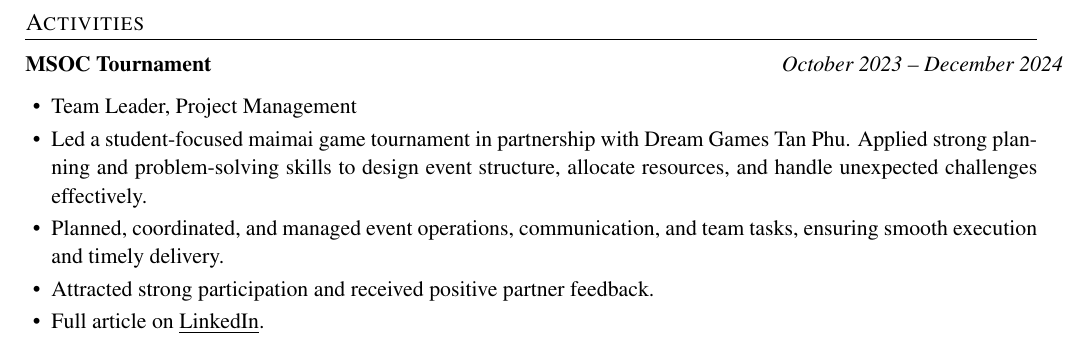
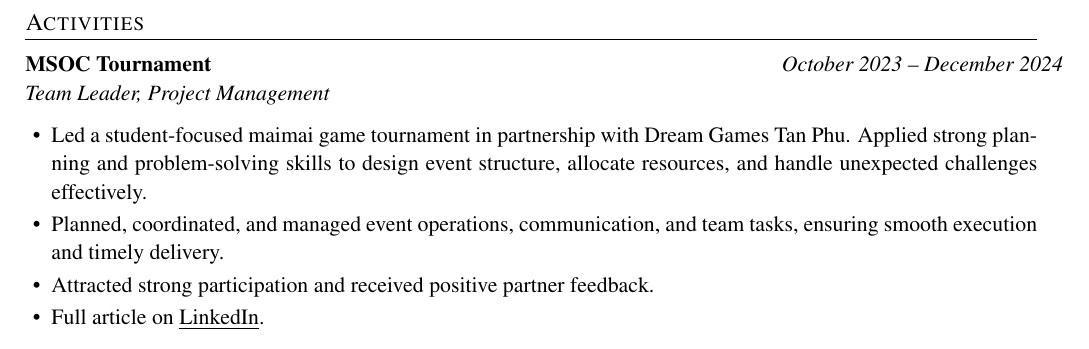
Before and after one commit to hidr0c/cv, a LaTeX CV (cv.tex): part of page 2 of 2, cut so that both start at the same text. Compiled offline with pdfLaTeX.

Commit message:
Update CV content and formatting, adjust project details, and regenerate output files

```diff
--- a/cv.tex
+++ b/cv.tex
@@ -146,8 +146,10 @@ Software Engineering -- Junior
 \begin{tabularx}{\linewidth}{@{}l r@{}}
   \textbf{MSOC Tournament} & \hspace*{0.54\linewidth}\normalsize\textit{October 2023 -- December 2024} \\
 \end{tabularx}
+\begin{tabularx}{\linewidth}{@{}l r@{}}
+  \normalsize\textit{Team Leader, Project Management}
+  \end{tabularx}
 \begin{itemize}[nosep,leftmargin=1.2em,itemsep=2pt]
-  \item Team Leader, Project Management
   \item Led a student-focused maimai game tournament in partnership with Dream Games Tan Phu. Applied strong planning and problem-solving skills to design event structure, allocate resources, and handle unexpected challenges effectively.
   \item Planned, coordinated, and managed event operations, communication, and team tasks, ensuring smooth execution and timely delivery.
   \item Attracted strong participation and received positive partner feedback.
```
Also changed, not shown: cv.pdf, 3 other files.
